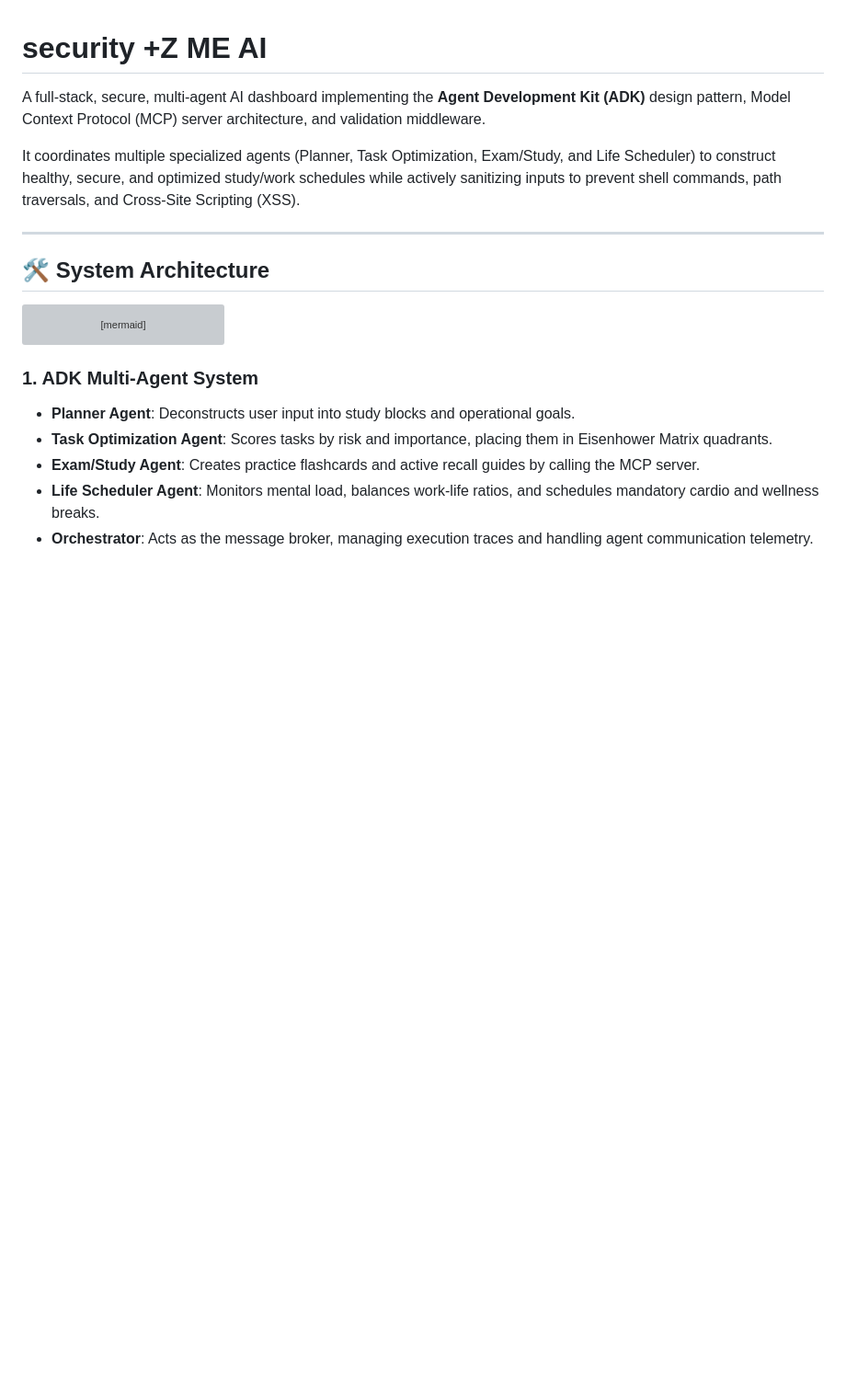
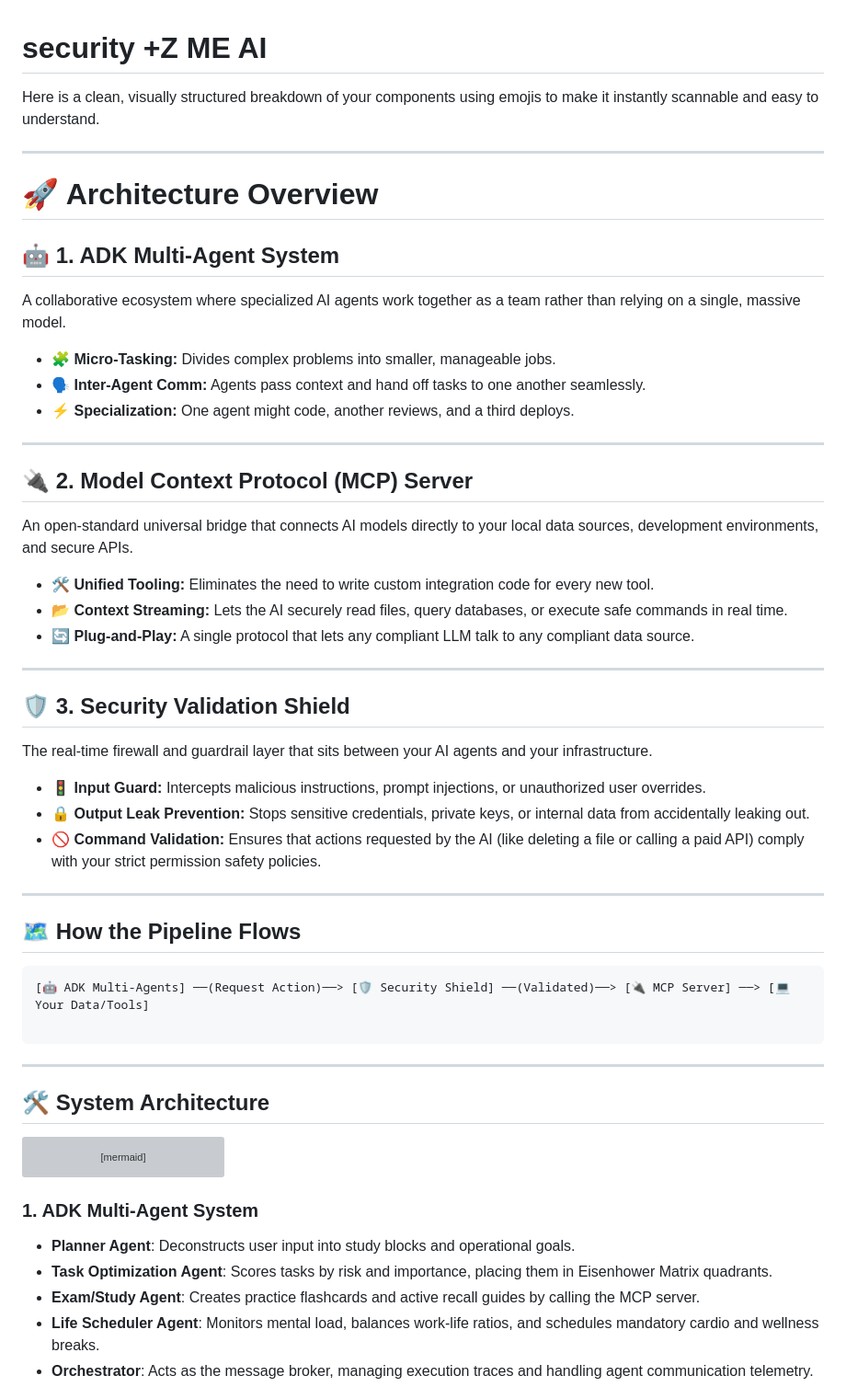
Before and after one commit to DNikhil696/security-Z-ME-AI, a Markdown page: README.md, the part around the change. Shown at 92% size. GitHub-like rendering; blank space fills up the shorter version; grey boxes are pictures that could not be loaded.

````diff
--- a/README.md
+++ b/README.md
@@ -1,8 +1,47 @@
 # security +Z ME AI
 
-A full-stack, secure, multi-agent AI dashboard implementing the **Agent Development Kit (ADK)** design pattern, Model Context Protocol (MCP) server architecture, and validation middleware.
+Here is a clean, visually structured breakdown of your components using emojis to make it instantly scannable and easy to understand.
 
-It coordinates multiple specialized agents (Planner, Task Optimization, Exam/Study, and Life Scheduler) to construct healthy, secure, and optimized study/work schedules while actively sanitizing inputs to prevent shell commands, path traversals, and Cross-Site Scripting (XSS).
+---
+
+# 🚀 Architecture Overview
+
+## 🤖 1. ADK Multi-Agent System
+
+A collaborative ecosystem where specialized AI agents work together as a team rather than relying on a single, massive model.
+
+* 🧩 **Micro-Tasking:** Divides complex problems into smaller, manageable jobs.
+* 🗣️ **Inter-Agent Comm:** Agents pass context and hand off tasks to one another seamlessly.
+* ⚡ **Specialization:** One agent might code, another reviews, and a third deploys.
+
+---
+
+## 🔌 2. Model Context Protocol (MCP) Server
+
+An open-standard universal bridge that connects AI models directly to your local data sources, development environments, and secure APIs.
+
+* 🛠️ **Unified Tooling:** Eliminates the need to write custom integration code for every new tool.
+* 📂 **Context Streaming:** Lets the AI securely read files, query databases, or execute safe commands in real time.
+* 🔄 **Plug-and-Play:** A single protocol that lets any compliant LLM talk to any compliant data source.
+
+---
+
+## 🛡️ 3. Security Validation Shield
+
+The real-time firewall and guardrail layer that sits between your AI agents and your infrastructure.
+
+* 🚦 **Input Guard:** Intercepts malicious instructions, prompt injections, or unauthorized user overrides.
+* 🔒 **Output Leak Prevention:** Stops sensitive credentials, private keys, or internal data from accidentally leaking out.
+* 🚫 **Command Validation:** Ensures that actions requested by the AI (like deleting a file or calling a paid API) comply with your strict permission safety policies.
+
+---
+
+## 🗺️ How the Pipeline Flows
+
+```
+[🤖 ADK Multi-Agents] ──(Request Action)──> [🛡️ Security Shield] ──(Validated)──> [🔌 MCP Server] ──> [💻 Your Data/Tools]
+
+```
 
 ---
 
````
